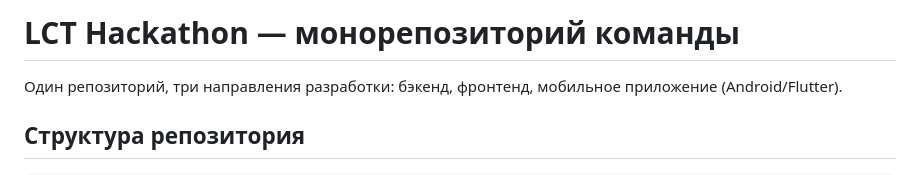
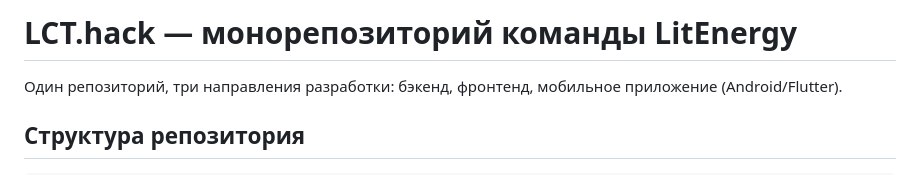
Before and after one commit to Papaha88/LCT.hack, a Markdown page: README.md, the part around the change. Rendered like a GitHub page.

Commit message:
Add team name to README title

```diff
--- a/README.md
+++ b/README.md
@@ -1,4 +1,4 @@
-# LCT Hackathon — монорепозиторий команды
+# LCT.hack — монорепозиторий команды LitEnergy
 
 Один репозиторий, три направления разработки: бэкенд, фронтенд, мобильное приложение (Android/Flutter).
 
```
